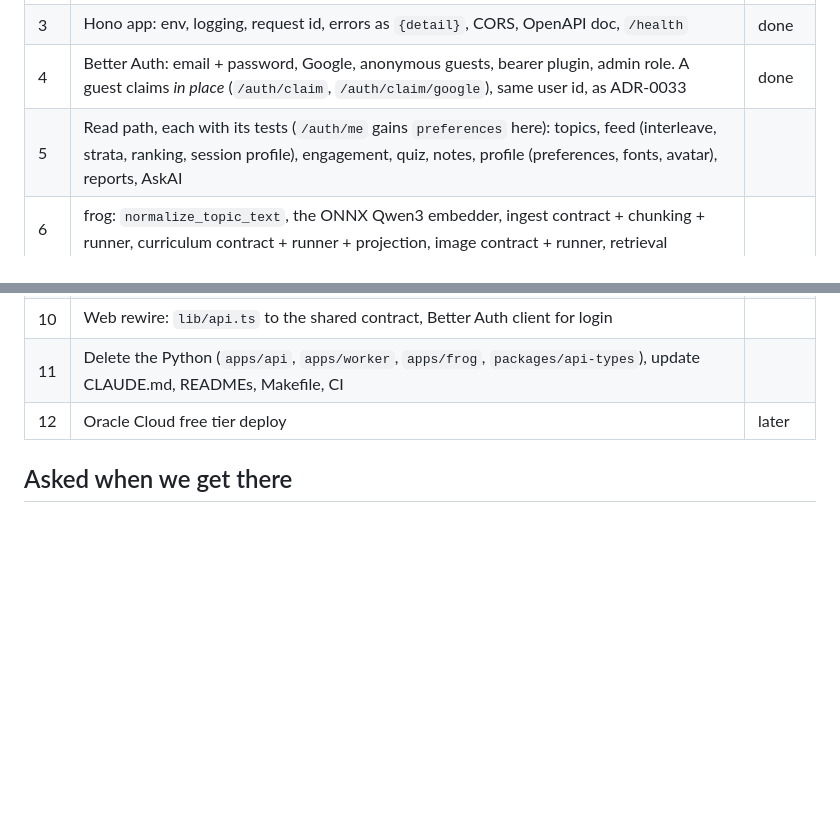
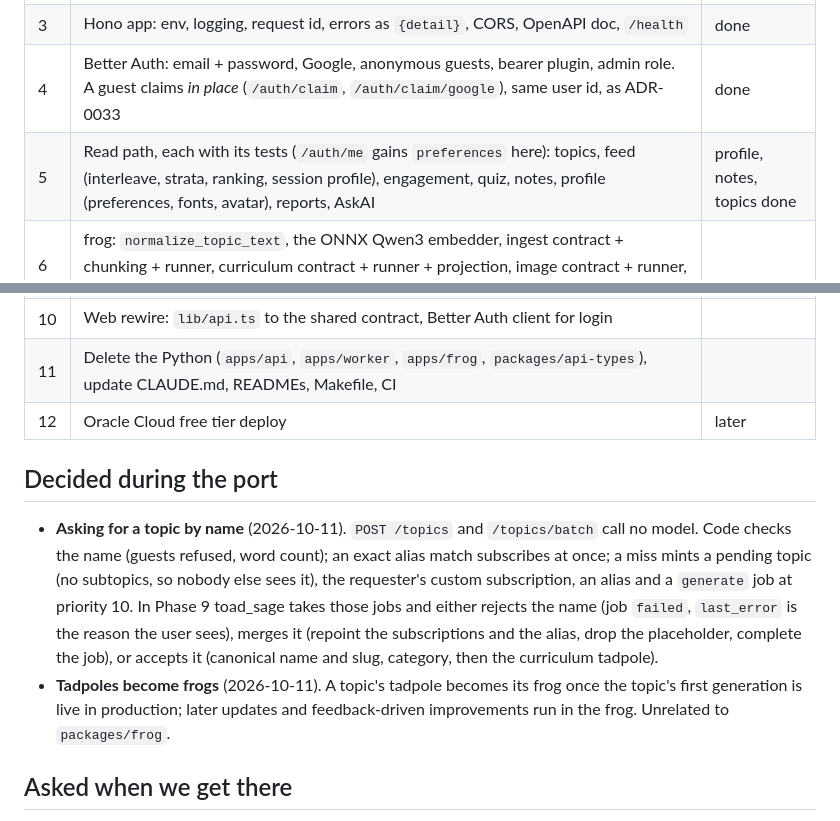
Before and after one commit to anubhav-qt/spoin_bundle, a Markdown page: docs/tasks/0045-hono-port.md, 2 parts joined by grey strips. GitHub-like rendering; blank space fills up the shorter version.

Commit message:
docs: topic requests and frogs recorded in 0025 and task 0045

```diff
--- a/docs/tasks/0045-hono-port.md
+++ b/docs/tasks/0045-hono-port.md
@@ -31,7 +31,7 @@ global setup refuses any database name that doesn't end in `_test`. Local settin
 | 2 | Drizzle schemas: app DB (from `apps/api/src/spoin/domain`) and universe DB (from `apps/frog/src/frog/universe` + `curriculum/models.py`), first migrations, `migrate.ts`, the test-DB guard (name must end in `_test`) | done |
 | 3 | Hono app: env, logging, request id, errors as `{detail}`, CORS, OpenAPI doc, `/health` | done |
 | 4 | Better Auth: email + password, Google, anonymous guests, bearer plugin, admin role. A guest claims *in place* (`/auth/claim`, `/auth/claim/google`), same user id, as ADR-0033 | done |
-| 5 | Read path, each with its tests (`/auth/me` gains `preferences` here): topics, feed (interleave, strata, ranking, session profile), engagement, quiz, notes, profile (preferences, fonts, avatar), reports, AskAI | |
+| 5 | Read path, each with its tests (`/auth/me` gains `preferences` here): topics, feed (interleave, strata, ranking, session profile), engagement, quiz, notes, profile (preferences, fonts, avatar), reports, AskAI | profile, notes, topics done |
 | 6 | frog: `normalize_topic_text`, the ONNX Qwen3 embedder, ingest contract + chunking + runner, curriculum contract + runner + projection, image contract + runner, retrieval | |
 | 7 | Admin in Next.js: repairs, ASCII review, the topic queue, tadpole runs, job status, model accounts | |
 | 8 | pi fork from Trotter (+ images), CLIProxyAPI compose service, NIM balancer (from breader) | |
@@ -40,6 +40,19 @@ global setup refuses any database name that doesn't end in `_test`. Local settin
 | 11 | Delete the Python (`apps/api`, `apps/worker`, `apps/frog`, `packages/api-types`), update CLAUDE.md, READMEs, Makefile, CI | |
 | 12 | Oracle Cloud free tier deploy | later |
 
+## Decided during the port
+
+- **Asking for a topic by name** (2026-10-11). `POST /topics` and `/topics/batch` call no model.
+  Code checks the name (guests refused, word count); an exact alias match subscribes at once;
+  a miss mints a pending topic (no subtopics, so nobody else sees it), the requester's custom
+  subscription, an alias and a `generate` job at priority 10. In Phase 9 toad_sage takes
+  those jobs and either rejects the name (job `failed`, `last_error` is the reason the user
+  sees), merges it (repoint the subscriptions and the alias, drop the placeholder, complete
+  the job), or accepts it (canonical name and slug, category, then the curriculum tadpole).
+- **Tadpoles become frogs** (2026-10-11). A topic's tadpole becomes its frog once the topic's
+  first generation is live in production; later updates and feedback-driven improvements
+  run in the frog. Unrelated to `packages/frog`.
+
 ## Asked when we get there
 
 - Web research tools for the tadpoles (Gemini search grounding through CLIProxyAPI, own fetch tools, or both).
```
Also changed, not shown: docs/adr/0025-batched-llm-topic-matching.md (+3 -0 lines).
